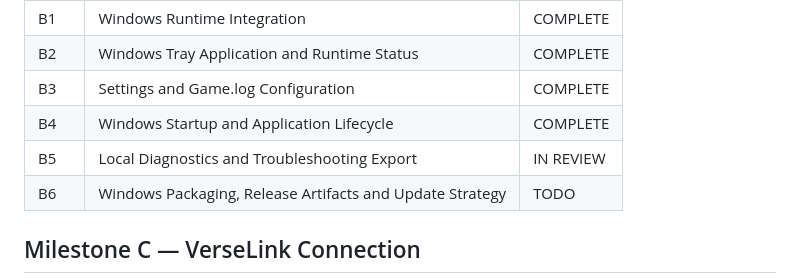
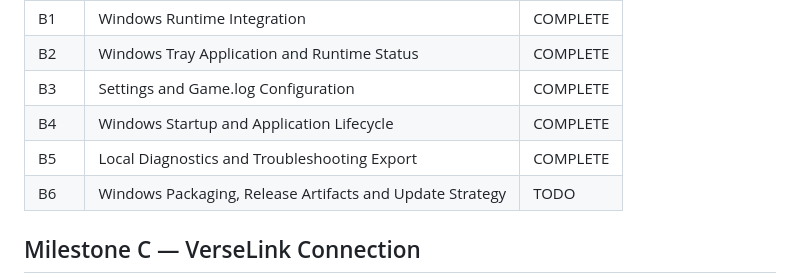
Before and after one commit to compumark/verselink, a Markdown page: docs/telemetry/PROJECT_PLAN.md, the part around the change. Rendered like a GitHub page.

Commit message:
Mark telemetry B5 complete

```diff
--- a/docs/telemetry/PROJECT_PLAN.md
+++ b/docs/telemetry/PROJECT_PLAN.md
@@ -76,7 +76,7 @@ Goal: turn the core into a usable Windows background application.
 | B2 | Windows Tray Application and Runtime Status | COMPLETE |
 | B3 | Settings and Game.log Configuration | COMPLETE |
 | B4 | Windows Startup and Application Lifecycle | COMPLETE |
-| B5 | Local Diagnostics and Troubleshooting Export | IN REVIEW |
+| B5 | Local Diagnostics and Troubleshooting Export | COMPLETE |
 | B6 | Windows Packaging, Release Artifacts and Update Strategy | TODO |
 
 ## Milestone C — VerseLink Connection
```
